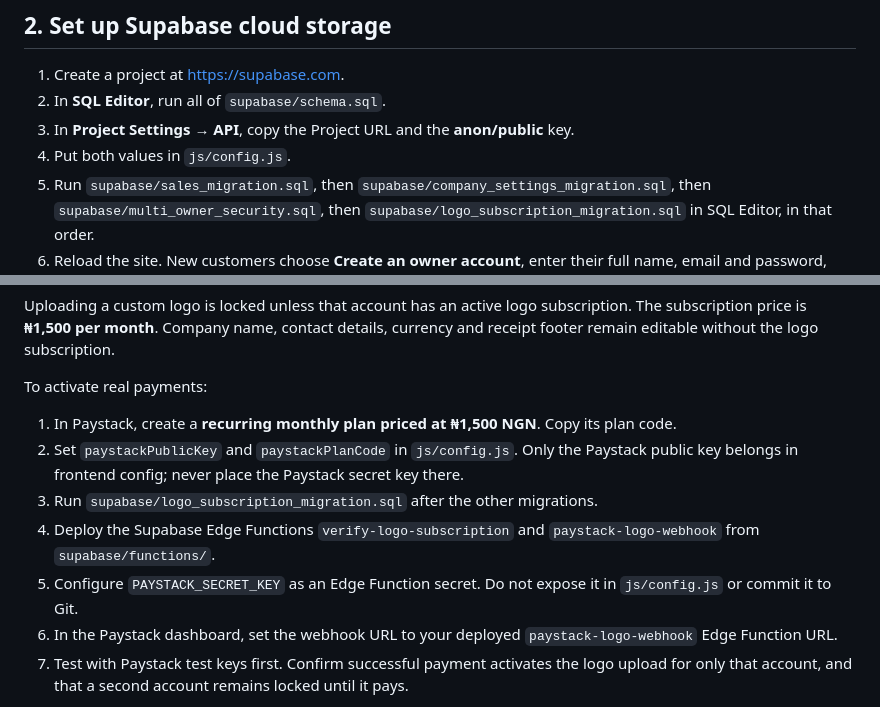
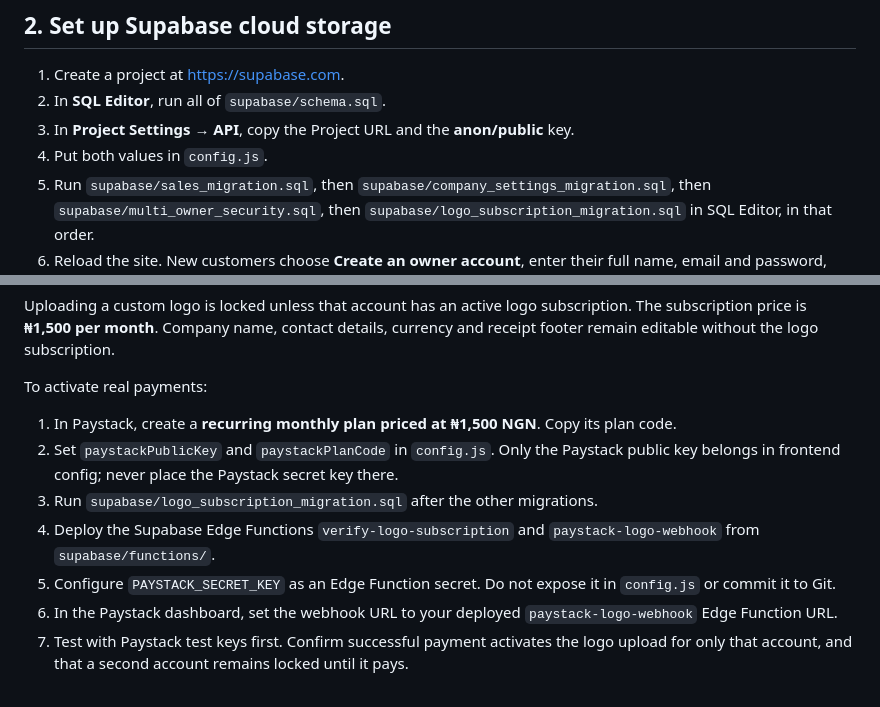
Before and after one commit to aderibigbetoluwalopestephen-maker/ElectroStock, a Markdown page: README.md, 2 parts joined by grey strips. Drawn GitHub-style.

Commit message:
Document correct ElectroStock setup paths

```diff
--- a/README.md
+++ b/README.md
@@ -23,7 +23,7 @@ Without Supabase configured, use **Open demo workspace**. Demo data is stored on
 1. Create a project at https://supabase.com.
 2. In **SQL Editor**, run all of `supabase/schema.sql`.
 3. In **Project Settings → API**, copy the Project URL and the **anon/public** key.
-4. Put both values in `js/config.js`.
+4. Put both values in `config.js`.
 5. Run `supabase/sales_migration.sql`, then `supabase/company_settings_migration.sql`, then `supabase/multi_owner_security.sql`, then `supabase/logo_subscription_migration.sql` in SQL Editor, in that order.
 6. Reload the site. New customers choose **Create an owner account**, enter their full name, email and password, and verify their email if email confirmation is enabled. After their first sign-in, they complete the business setup screen.
 7. If you are selling access to many customers, keep public signups enabled in **Authentication → Settings**. If you want to sell paid access only, add a subscription/payment gate before giving customers access; registration alone should not be treated as proof of payment. Keep the anon key in the frontend; never expose the `service_role` key.
@@ -94,10 +94,10 @@ Uploading a custom logo is locked unless that account has an active logo subscri
 To activate real payments:
 
 1. In Paystack, create a **recurring monthly plan priced at ₦1,500 NGN**. Copy its plan code.
-2. Set `paystackPublicKey` and `paystackPlanCode` in `js/config.js`. Only the Paystack public key belongs in frontend config; never place the Paystack secret key there.
+2. Set `paystackPublicKey` and `paystackPlanCode` in `config.js`. Only the Paystack public key belongs in frontend config; never place the Paystack secret key there.
 3. Run `supabase/logo_subscription_migration.sql` after the other migrations.
 4. Deploy the Supabase Edge Functions `verify-logo-subscription` and `paystack-logo-webhook` from `supabase/functions/`.
-5. Configure `PAYSTACK_SECRET_KEY` as an Edge Function secret. Do not expose it in `js/config.js` or commit it to Git.
+5. Configure `PAYSTACK_SECRET_KEY` as an Edge Function secret. Do not expose it in `config.js` or commit it to Git.
 6. In the Paystack dashboard, set the webhook URL to your deployed `paystack-logo-webhook` Edge Function URL.
 7. Test with Paystack test keys first. Confirm successful payment activates the logo upload for only that account, and that a second account remains locked until it pays.
 
```
Also changed, not shown: other parts of README.md (+0 -3 lines).
